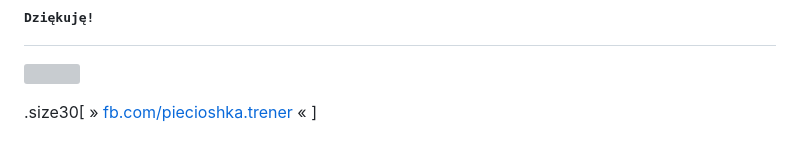
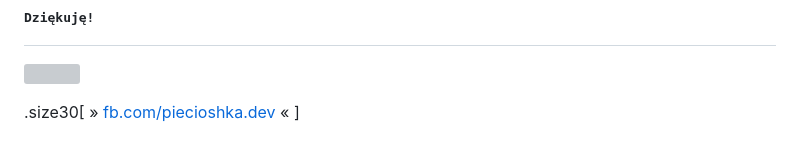
Before and after one commit to piecioshka/slides-duck-typing, a Markdown page: slides.md, the part around the change. Rendered like a GitHub page; grey boxes are pictures that could not be loaded.

```diff
--- a/slides.md
+++ b/slides.md
@@ -243,5 +243,5 @@ class: middle, center, slide-invert-colors, no-display-my-logo
 />
 
 .size30[
-» [fb.com/piecioshka.trener](https://fb.com/piecioshka.trener) «
+» [fb.com/piecioshka.dev](https://fb.com/piecioshka.dev) «
 ]
```
